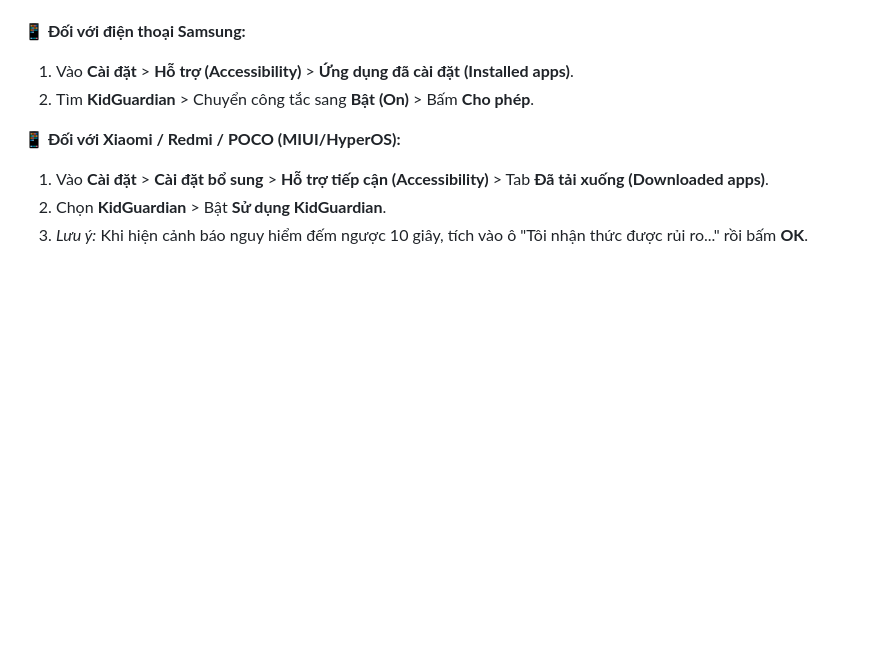
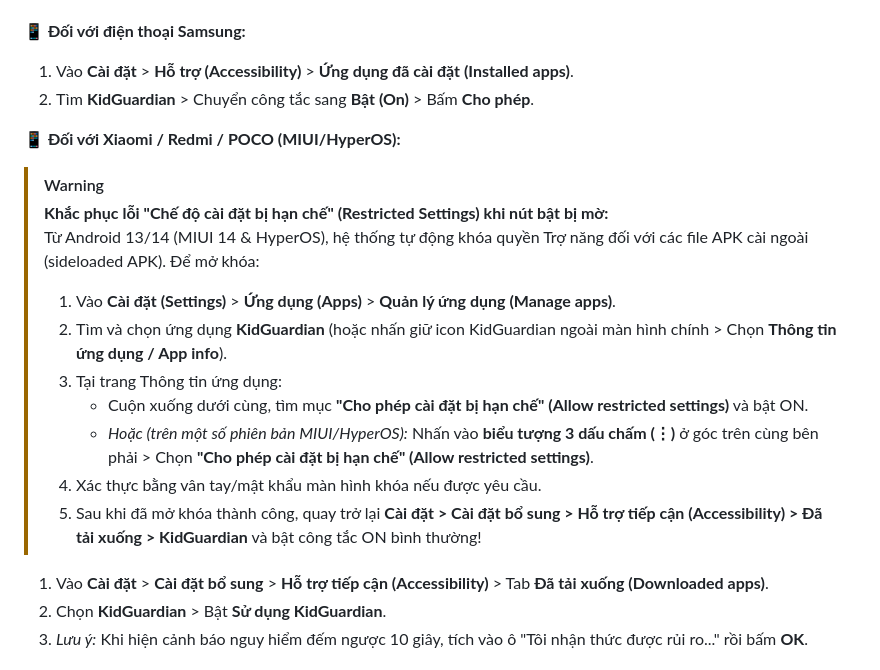
Before and after one commit to minhduc01168/KidGuardian-THPT, a Markdown page: docs/MANUAL_TEST_GUIDE.md, the part around the change. Rendered like a GitHub page; blank space fills up the shorter version.

Commit message:
docs: bổ sung hướng dẫn khắc phục lỗi Chế độ cài đặt bị hạn chế trên Xiaomi/HyperOS

```diff
--- a/docs/MANUAL_TEST_GUIDE.md
+++ b/docs/MANUAL_TEST_GUIDE.md
@@ -60,6 +60,17 @@
 2. Tìm **KidGuardian** > Chuyển công tắc sang **Bật (On)** > Bấm **Cho phép**.
 
 **📱 Đối với Xiaomi / Redmi / POCO (MIUI/HyperOS):**
+> [!WARNING]
+> **Khắc phục lỗi "Chế độ cài đặt bị hạn chế" (Restricted Settings) khi nút bật bị mờ:**
+> Từ Android 13/14 (MIUI 14 & HyperOS), hệ thống tự động khóa quyền Trợ năng đối với các file APK cài ngoài (sideloaded APK). Để mở khóa:
+> 1. Vào **Cài đặt (Settings)** > **Ứng dụng (Apps)** > **Quản lý ứng dụng (Manage apps)**.
+> 2. Tìm và chọn ứng dụng **KidGuardian** (hoặc nhấn giữ icon KidGuardian ngoài màn hình chính > Chọn **Thông tin ứng dụng / App info**).
+> 3. Tại trang Thông tin ứng dụng:
+>    - Cuộn xuống dưới cùng, tìm mục **"Cho phép cài đặt bị hạn chế" (Allow restricted settings)** và bật ON.
+>    - *Hoặc (trên một số phiên bản MIUI/HyperOS):* Nhấn vào **biểu tượng 3 dấu chấm (⋮)** ở góc trên cùng bên phải > Chọn **"Cho phép cài đặt bị hạn chế" (Allow restricted settings)**.
+> 4. Xác thực bằng vân tay/mật khẩu màn hình khóa nếu được yêu cầu.
+> 5. Sau khi đã mở khóa thành công, quay trở lại **Cài đặt > Cài đặt bổ sung > Hỗ trợ tiếp cận (Accessibility) > Đã tải xuống > KidGuardian** và bật công tắc ON bình thường!
+
 1. Vào **Cài đặt** > **Cài đặt bổ sung** > **Hỗ trợ tiếp cận (Accessibility)** > Tab **Đã tải xuống (Downloaded apps)**.
 2. Chọn **KidGuardian** > Bật **Sử dụng KidGuardian**.
 3. *Lưu ý:* Khi hiện cảnh báo nguy hiểm đếm ngược 10 giây, tích vào ô "Tôi nhận thức được rủi ro..." rồi bấm **OK**.
```
